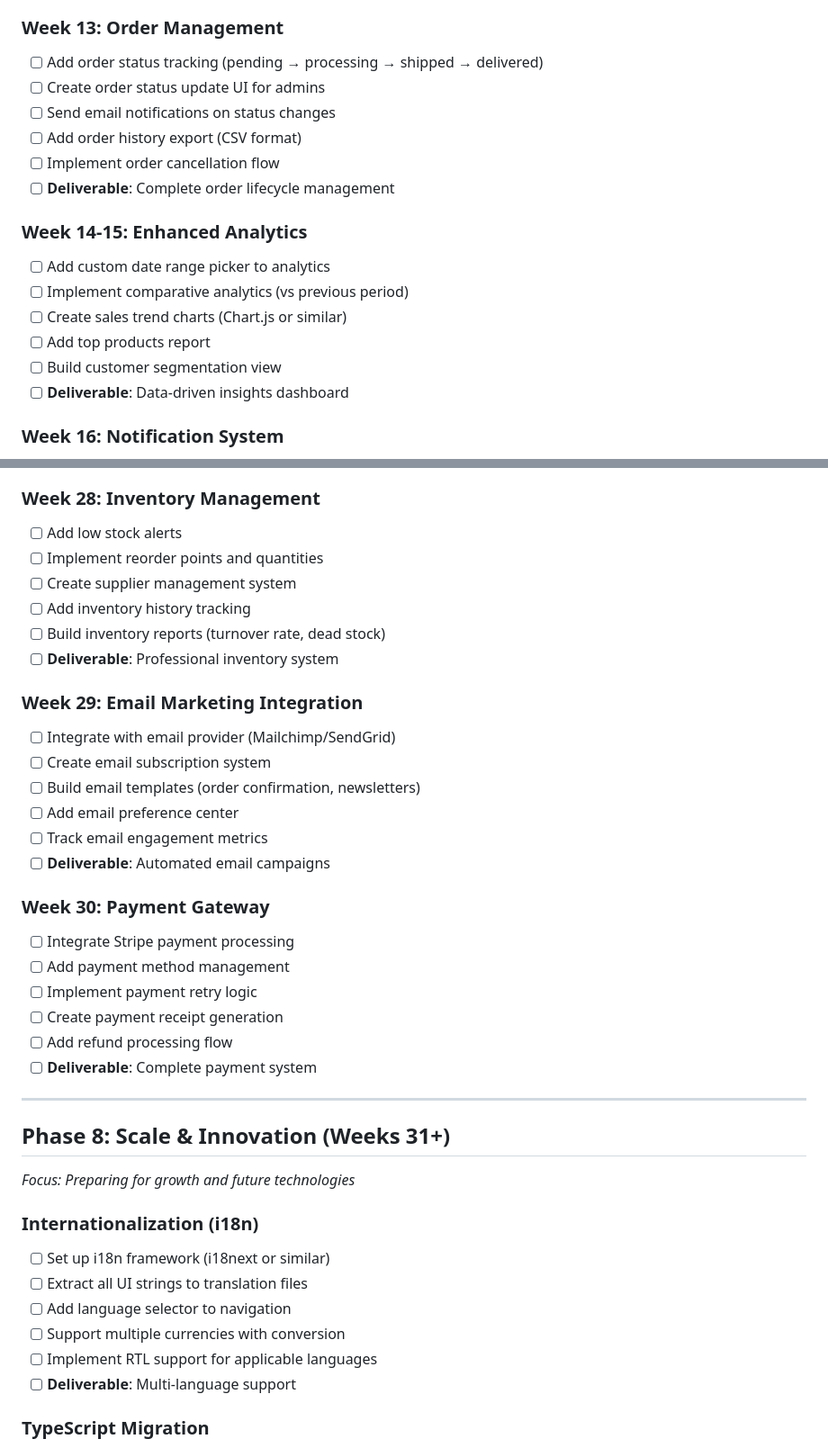
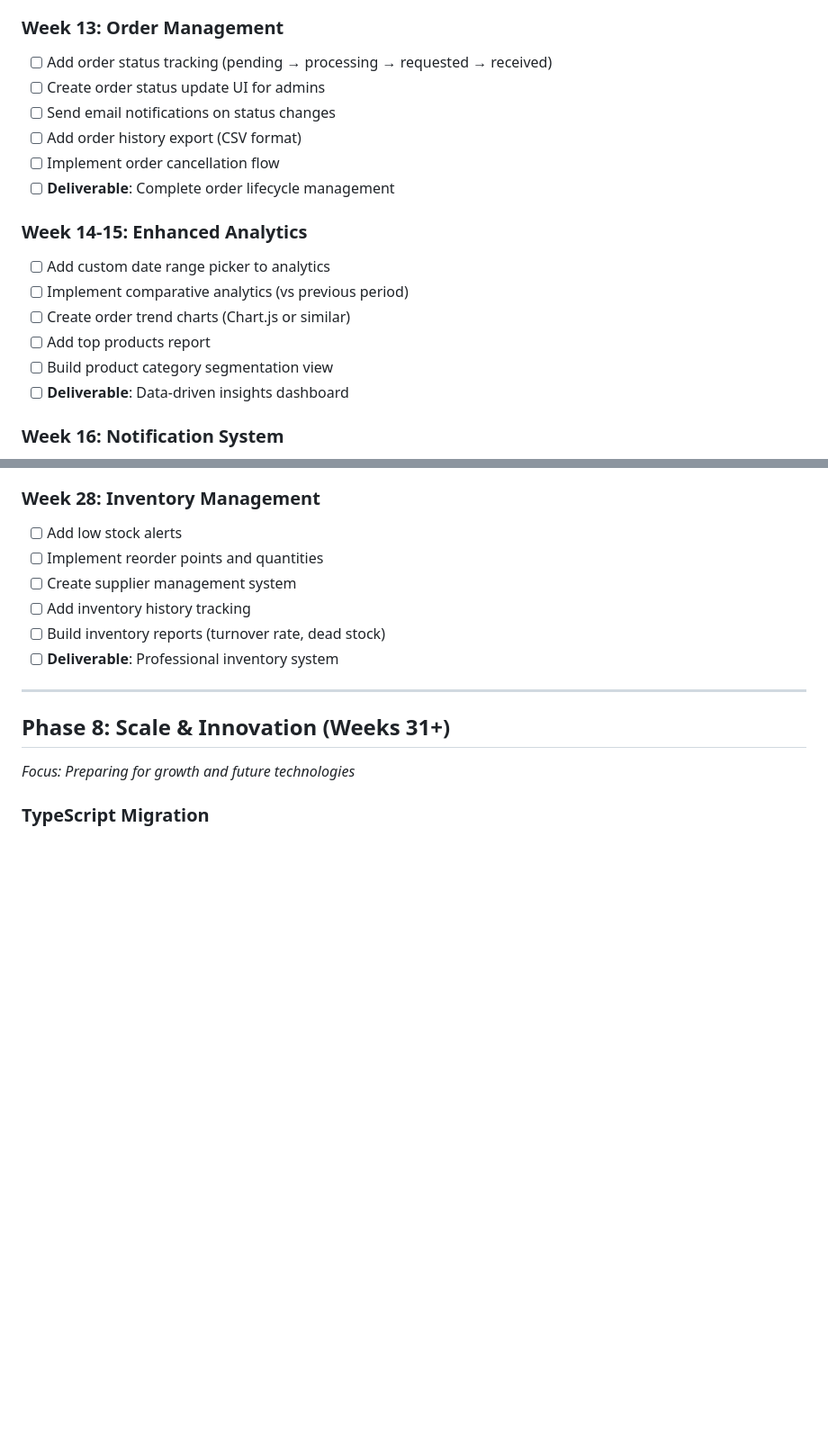
Before and after one commit to SmokeHound/joshburt.com.au, a Markdown page: ROADMAP.md, 2 parts joined by grey strips. Shown at 90% size. GitHub-like rendering; blank space fills up the shorter version.

Commit message:
Refine order management and analytics sections in the development roadmap

```diff
--- a/ROADMAP.md
+++ b/ROADMAP.md
@@ -103,7 +103,7 @@ This roadmap outlines the phased implementation of features and improvements for
 - [ ] **Deliverable**: Rich product browsing experience
 
 ### Week 13: Order Management
-- [ ] Add order status tracking (pending → processing → shipped → delivered)
+- [ ] Add order status tracking (pending → processing → requested → received)
 - [ ] Create order status update UI for admins
 - [ ] Send email notifications on status changes
 - [ ] Add order history export (CSV format)
@@ -113,9 +113,9 @@ This roadmap outlines the phased implementation of features and improvements for
 ### Week 14-15: Enhanced Analytics
 - [ ] Add custom date range picker to analytics
 - [ ] Implement comparative analytics (vs previous period)
-- [ ] Create sales trend charts (Chart.js or similar)
+- [ ] Create order trend charts (Chart.js or similar)
 - [ ] Add top products report
-- [ ] Build customer segmentation view
+- [ ] Build product category segmentation view
 - [ ] **Deliverable**: Data-driven insights dashboard
 
 ### Week 16: Notification System
@@ -229,34 +229,10 @@ This roadmap outlines the phased implementation of features and improvements for
 - [ ] Build inventory reports (turnover rate, dead stock)
 - [ ] **Deliverable**: Professional inventory system
 
-### Week 29: Email Marketing Integration
-- [ ] Integrate with email provider (Mailchimp/SendGrid)
-- [ ] Create email subscription system
-- [ ] Build email templates (order confirmation, newsletters)
-- [ ] Add email preference center
-- [ ] Track email engagement metrics
-- [ ] **Deliverable**: Automated email campaigns
-
-### Week 30: Payment Gateway
-- [ ] Integrate Stripe payment processing
-- [ ] Add payment method management
-- [ ] Implement payment retry logic
-- [ ] Create payment receipt generation
-- [ ] Add refund processing flow
-- [ ] **Deliverable**: Complete payment system
-
 ---
 
 ## **Phase 8: Scale & Innovation** (Weeks 31+)
 *Focus: Preparing for growth and future technologies*
-
-### Internationalization (i18n)
-- [ ] Set up i18n framework (i18next or similar)
-- [ ] Extract all UI strings to translation files
-- [ ] Add language selector to navigation
-- [ ] Support multiple currencies with conversion
-- [ ] Implement RTL support for applicable languages
-- [ ] **Deliverable**: Multi-language support
 
 ### TypeScript Migration
 - [ ] Set up TypeScript configuration
```
Also changed, not shown: other parts of ROADMAP.md (+3 -5 lines).
